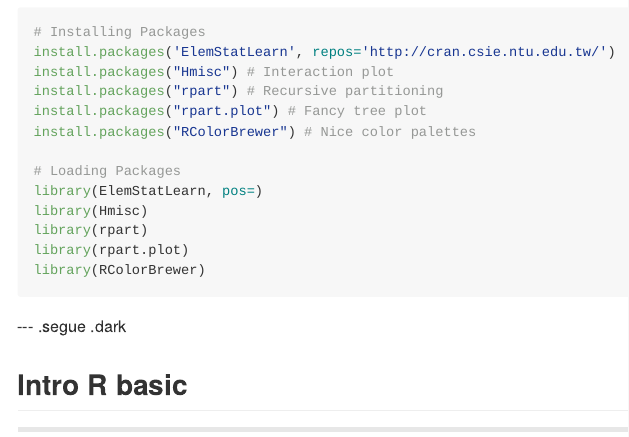
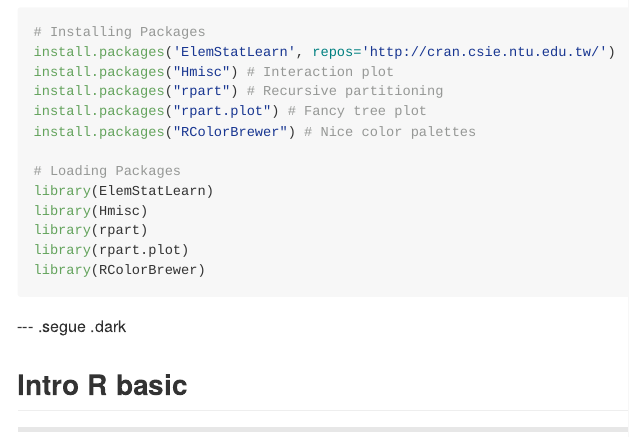
Before and after one commit to JohnsonHsieh/dsp-introR, an R Markdown document (index.Rmd): the page in a window 1100 px wide, from 1270 px down. The pictures show the output file index.md that the author committed with the source, drawn offline in the style of GitHub; long lines of code are wrapped.

Commit message:
publishing deck

```diff
--- a/index.Rmd
+++ b/index.Rmd
@@ -79,7 +79,7 @@ install.packages("rpart.plot") # Fancy tree plot
 install.packages("RColorBrewer") # Nice color palettes
 
 # Loading Packages
-library(ElemStatLearn, pos=)
+library(ElemStatLearn)
 library(Hmisc)
 library(rpart)
 library(rpart.plot)
```
Also changed, not shown: index.html, index.md.
